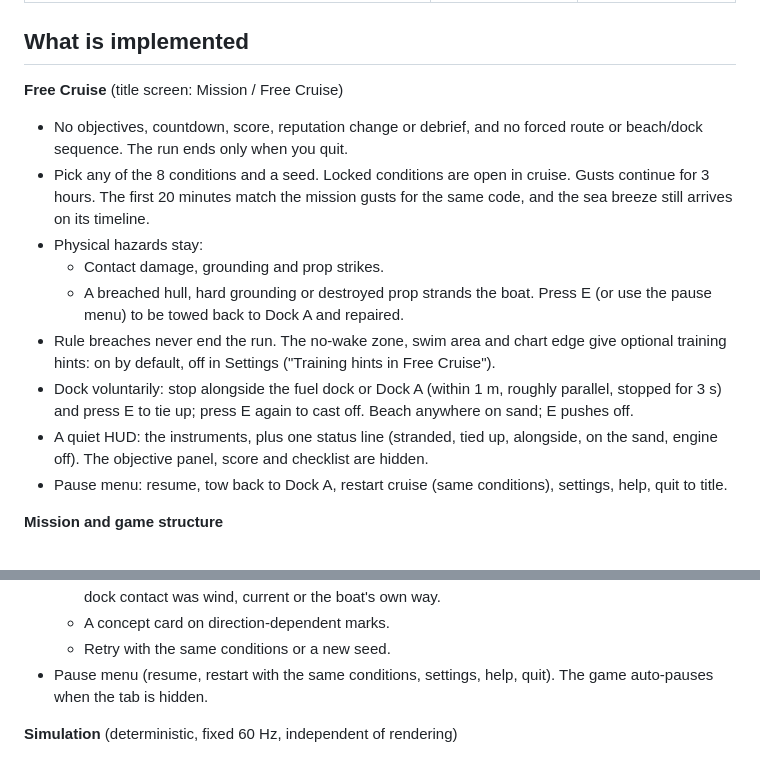
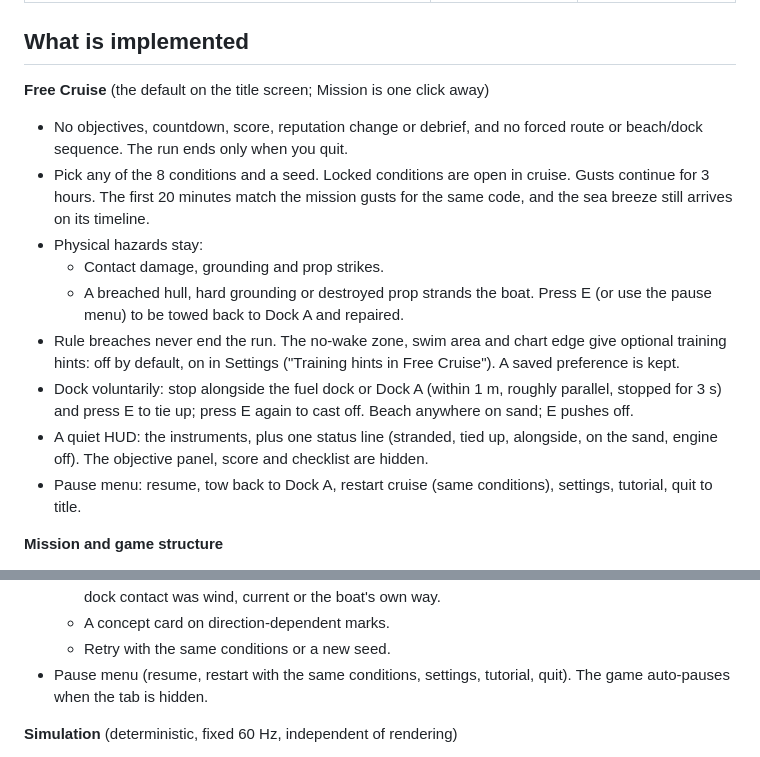
Before and after one commit to cankilic-gh/steerageway, a Markdown page: README.md, 2 parts joined by grey strips. Drawn GitHub-style.

```diff
--- a/README.md
+++ b/README.md
@@ -143,16 +143,16 @@ The player boat is an original, logo-free, **V20-inspired** open-bow outboard. I
 
 ## What is implemented
 
-**Free Cruise** (title screen: Mission / Free Cruise)
+**Free Cruise** (the default on the title screen; Mission is one click away)
 - No objectives, countdown, score, reputation change or debrief, and no forced route or beach/dock sequence. The run ends only when you quit.
 - Pick any of the 8 conditions and a seed. Locked conditions are open in cruise. Gusts continue for 3 hours. The first 20 minutes match the mission gusts for the same code, and the sea breeze still arrives on its timeline.
 - Physical hazards stay:
   - Contact damage, grounding and prop strikes.
   - A breached hull, hard grounding or destroyed prop strands the boat. Press E (or use the pause menu) to be towed back to Dock A and repaired.
-- Rule breaches never end the run. The no-wake zone, swim area and chart edge give optional training hints: on by default, off in Settings ("Training hints in Free Cruise").
+- Rule breaches never end the run. The no-wake zone, swim area and chart edge give optional training hints: off by default, on in Settings ("Training hints in Free Cruise"). A saved preference is kept.
 - Dock voluntarily: stop alongside the fuel dock or Dock A (within 1 m, roughly parallel, stopped for 3 s) and press E to tie up; press E again to cast off. Beach anywhere on sand; E pushes off.
 - A quiet HUD: the instruments, plus one status line (stranded, tied up, alongside, on the sand, engine off). The objective panel, score and checklist are hidden.
-- Pause menu: resume, tow back to Dock A, restart cruise (same conditions), settings, help, quit to title.
+- Pause menu: resume, tow back to Dock A, restart cruise (same conditions), settings, tutorial, quit to title.
 
 **Mission and game structure**
 - Title screen with rank, reputation, runs and clean runs. Condition picker for 8 variants (Calm Morning, Beach Drop, Flood Tide, Wind Off the Dock, Crosswind Channel, Afternoon Chop, Traffic, Off Station). Variants unlock by rank; locked ones are playable as practice.
@@ -167,7 +167,7 @@ The player boat is an original, logo-free, **V20-inspired** open-bow outboard. I
   - Up to three key moments with rule-generated causal explanations, for example how much of a dock contact was wind, current or the boat's own way.
   - A concept card on direction-dependent marks.
   - Retry with the same conditions or a new seed.
-- Pause menu (resume, restart with the same conditions, settings, help, quit). The game auto-pauses when the tab is hidden.
+- Pause menu (resume, restart with the same conditions, settings, tutorial, quit). The game auto-pauses when the tab is hidden.
 
 **Simulation** (deterministic, fixed 60 Hz, independent of rendering)
 - 3-DOF (surge, sway, yaw) outboard boat model.
```
Also changed, not shown: other parts of README.md (+1 -1 lines), DEVELOPMENT_LOG.md (+34 -0 lines), docs/screenshots/title.jpg, 9 other files.
